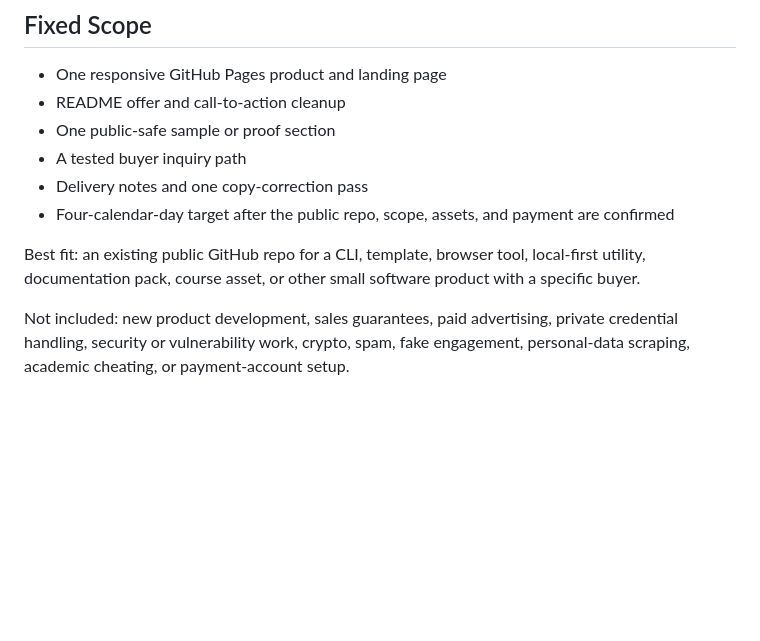
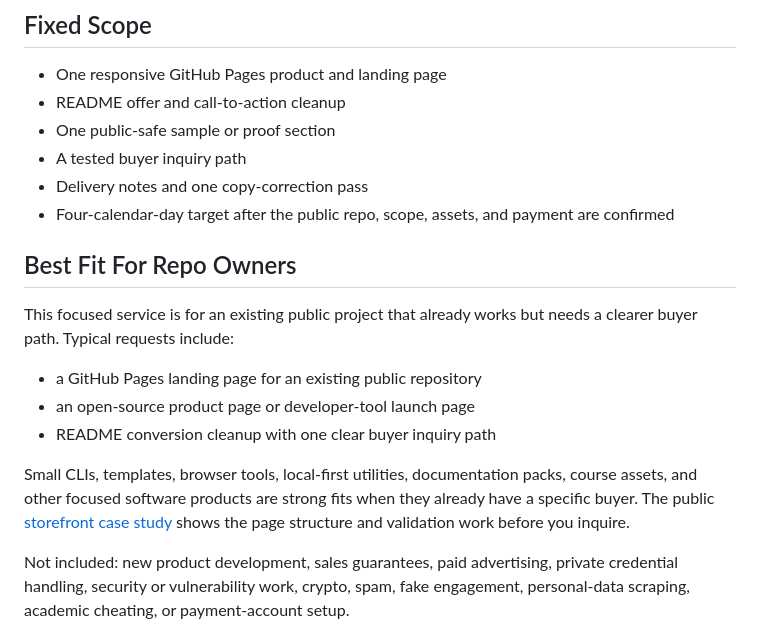
Before and after one commit to duct-tape2/duct-tape2.github.io, a Markdown page: README.md, the part around the change. Drawn GitHub-style; blank space fills up the shorter version.

Commit message:
Clarify best-fit repo owner searches

```diff
--- a/README.md
+++ b/README.md
@@ -31,7 +31,20 @@ Payment acceptance is confirmed individually after scope fit. Do not pay until a
 - Delivery notes and one copy-correction pass
 - Four-calendar-day target after the public repo, scope, assets, and payment are confirmed
 
-Best fit: an existing public GitHub repo for a CLI, template, browser tool, local-first utility, documentation pack, course asset, or other small software product with a specific buyer.
+## Best Fit For Repo Owners
+
+This focused service is for an existing public project that already works but
+needs a clearer buyer path. Typical requests include:
+
+- a GitHub Pages landing page for an existing public repository
+- an open-source product page or developer-tool launch page
+- README conversion cleanup with one clear buyer inquiry path
+
+Small CLIs, templates, browser tools, local-first utilities, documentation
+packs, course assets, and other focused software products are strong fits when
+they already have a specific buyer. The public
+[storefront case study](https://duct-tape2.github.io/examples/storefront-starter-case-study/)
+shows the page structure and validation work before you inquire.
 
 Not included: new product development, sales guarantees, paid advertising, private credential handling, security or vulnerability work, crypto, spam, fake engagement, personal-data scraping, academic cheating, or payment-account setup.
 
```
